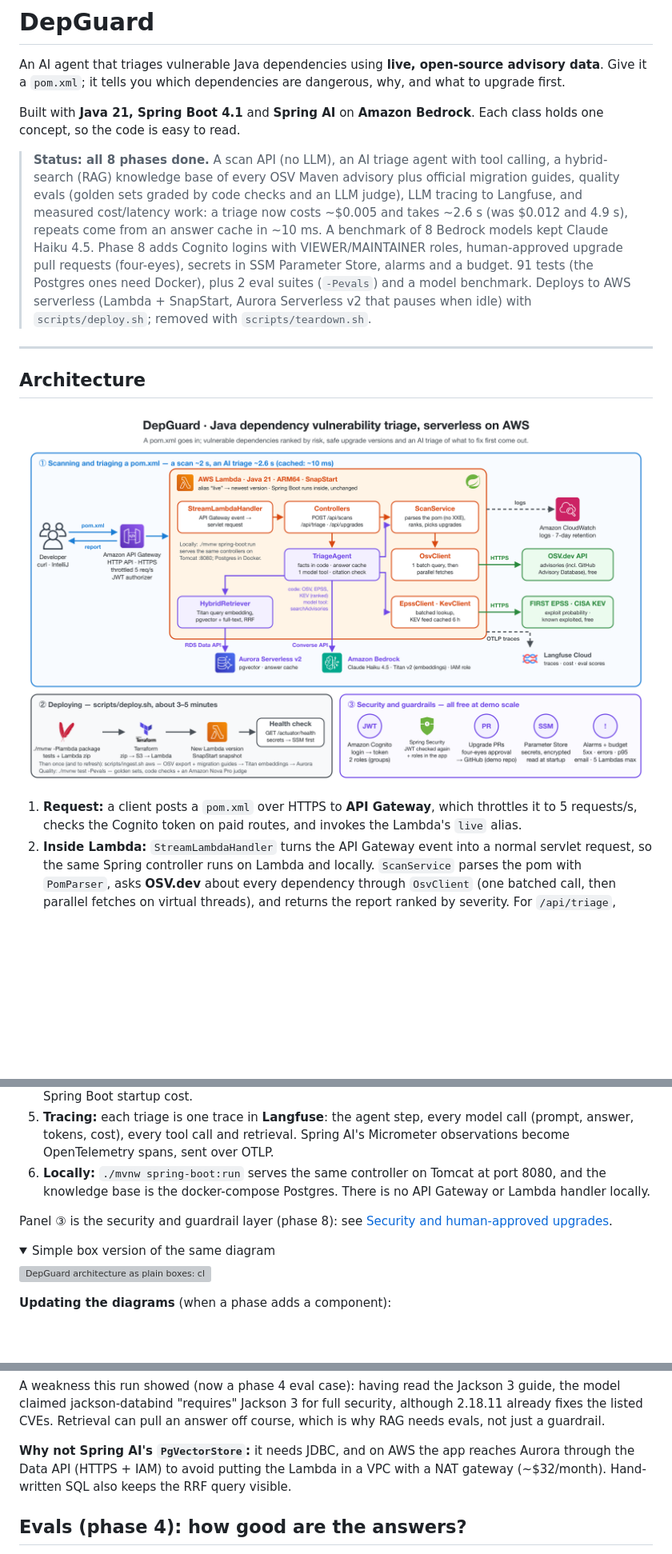
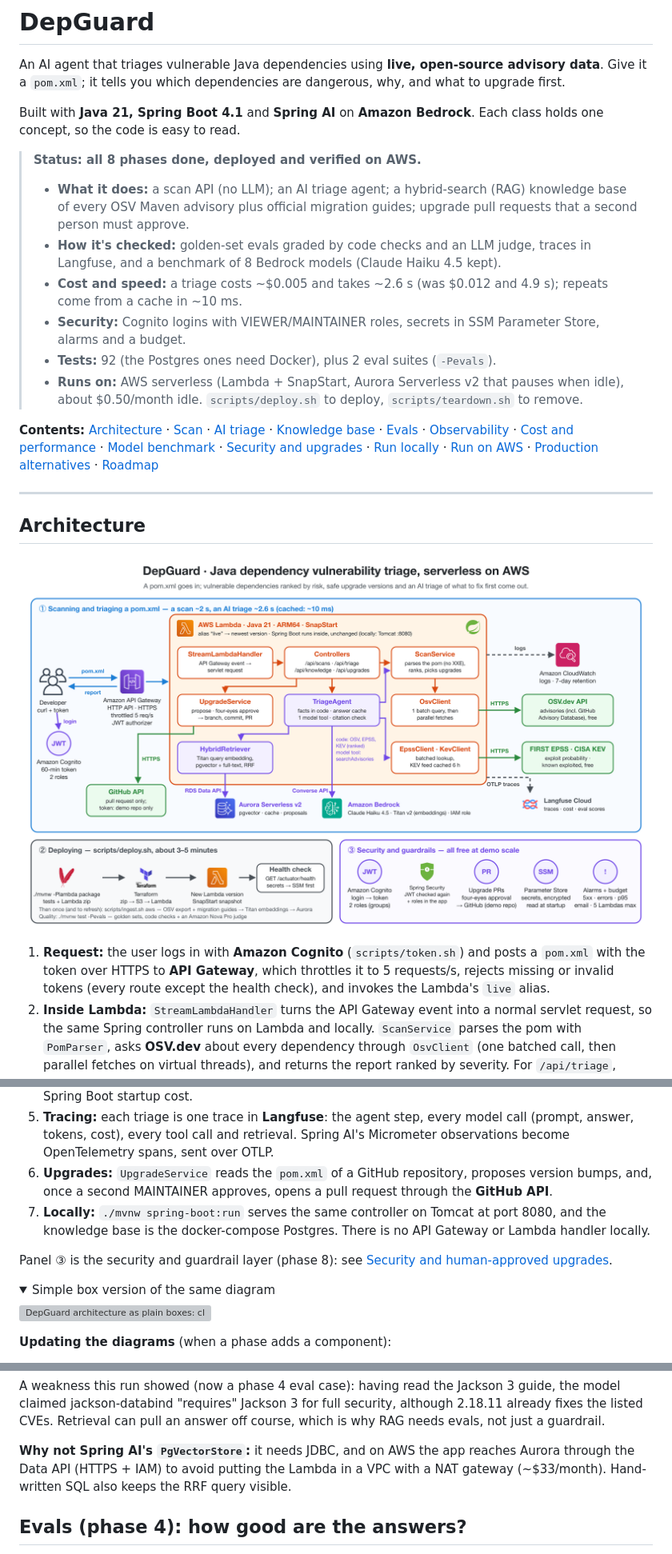
Before and after one commit to anuramesh1/depguard, a Markdown page: README.md, 3 parts joined by grey strips. Shown at 80% size. Rendered like a GitHub page; pictures changed too: docs/architecture/depguard-architecture-aws.png; folded sections open; blank space fills up the shorter version; grey boxes are pictures that could not be loaded.

```diff
--- a/README.md
+++ b/README.md
@@ -5,22 +5,33 @@ Give it a `pom.xml`; it tells you which dependencies are dangerous, why, and wha
 
 Built with **Java 21, Spring Boot 4.1** and **Spring AI** on **Amazon Bedrock**. Each class holds one concept, so the code is easy to read.
 
-> **Status: all 8 phases done.** A scan API (no LLM), an AI triage agent with tool calling, a hybrid-search (RAG)
-> knowledge base of every OSV Maven advisory plus official migration guides, quality evals (golden sets graded by
-> code checks and an LLM judge), LLM tracing to Langfuse, and measured cost/latency work: a triage now costs ~$0.005 and
-> takes ~2.6 s (was $0.012 and 4.9 s), repeats come from an answer cache in ~10 ms. A benchmark of 8 Bedrock models kept Claude Haiku 4.5. Phase 8 adds Cognito logins with
-> VIEWER/MAINTAINER roles, human-approved upgrade pull requests (four-eyes), secrets in SSM Parameter Store, alarms and a
-> budget. 91 tests (the Postgres ones need Docker), plus 2 eval suites (`-Pevals`) and a model benchmark.
-> Deploys to AWS serverless (Lambda + SnapStart, Aurora Serverless v2 that pauses when idle) with `scripts/deploy.sh`;
-> removed with `scripts/teardown.sh`.
+> **Status: all 8 phases done, deployed and verified on AWS.**
+> - **What it does:** a scan API (no LLM); an AI triage agent; a hybrid-search (RAG) knowledge base of every OSV Maven
+>   advisory plus official migration guides; upgrade pull requests that a second person must approve.
+> - **How it's checked:** golden-set evals graded by code checks and an LLM judge, traces in Langfuse, and a benchmark
+>   of 8 Bedrock models (Claude Haiku 4.5 kept).
+> - **Cost and speed:** a triage costs ~$0.005 and takes ~2.6 s (was $0.012 and 4.9 s); repeats come from a cache in ~10 ms.
+> - **Security:** Cognito logins with VIEWER/MAINTAINER roles, secrets in SSM Parameter Store, alarms and a budget.
+> - **Tests:** 92 (the Postgres ones need Docker), plus 2 eval suites (`-Pevals`).
+> - **Runs on:** AWS serverless (Lambda + SnapStart, Aurora Serverless v2 that pauses when idle), about $0.50/month
+>   idle. `scripts/deploy.sh` to deploy, `scripts/teardown.sh` to remove.
+
+**Contents:** [Architecture](#architecture) · [Scan](#scan-api-phase-1-post-apiscans) · [AI triage](#ai-triage-phases-2-and-6-post-apitriage) ·
+[Knowledge base](#knowledge-base-with-hybrid-search-phase-3-get-apiknowledgesearch) · [Evals](#evals-phase-4-how-good-are-the-answers) ·
+[Observability](#observability-phase-5-what-happened-inside-each-triage) · [Cost and performance](#cost-and-performance-phase-6-measured-before-and-after) ·
+[Model benchmark](#model-benchmark-phase-7-which-model-at-what-price) · [Security and upgrades](#security-and-human-approved-upgrades-phase-8) ·
+[Run locally](#local-demo-free) · [Run on AWS](#cloud-demo-on-aws-serverless-about-050month-while-idle) ·
+[Production alternatives](#design-alternatives-taking-this-to-production) · [Roadmap](#roadmap)
 
 ---
 
 ## Architecture
 
-![DepGuard architecture on AWS, drawn with service icons: a developer sends a pom.xml to Amazon API Gateway, which invokes a Java 21 Lambda with SnapStart running Spring Boot. Inside it, StreamLambdaHandler passes the request to the controllers. /api/scans goes to ScanService and OsvClient, which calls OSV.dev. /api/triage goes to TriageAgent, which calls Claude on Amazon Bedrock and uses four tools: the scan, EpssClient and KevClient (FIRST EPSS and CISA KEV), and HybridRetriever, which embeds the question with Titan and searches Aurora Serverless v2 (pgvector + full-text) through the RDS Data API. Logs go to CloudWatch. Deploying: Maven builds the zip, Terraform uploads it through S3 to a new SnapStart version, then a health check. An ingest run fills the knowledge base from the OSV export and migration guides. Traces go to Langfuse Cloud over OTLP. A security panel shows Cognito logins (JWT checked by API Gateway and Spring Security, VIEWER and MAINTAINER roles), four-eyes upgrade pull requests on GitHub, secrets in SSM Parameter Store, and alarms with a budget.](docs/architecture/depguard-architecture-aws.png)
+![DepGuard architecture on AWS, drawn with service icons: a developer logs in with Amazon Cognito and sends a pom.xml with the token to Amazon API Gateway, which invokes a Java 21 Lambda with SnapStart running Spring Boot. Inside it, StreamLambdaHandler passes the request to the controllers. /api/scans goes to ScanService and OsvClient, which calls OSV.dev. /api/triage goes to TriageAgent, which calls Claude on Amazon Bedrock and uses four tools: the scan, EpssClient and KevClient (FIRST EPSS and CISA KEV), and HybridRetriever, which embeds the question with Titan and searches Aurora Serverless v2 (pgvector + full-text) through the RDS Data API. /api/upgrades goes to UpgradeService, which opens pull requests through the GitHub API. Logs go to CloudWatch. Deploying: Maven builds the zip, Terraform uploads it through S3 to a new SnapStart version, then a health check. An ingest run fills the knowledge base from the OSV export and migration guides. Traces go to Langfuse Cloud over OTLP. A security panel shows Cognito logins (JWT checked by API Gateway and Spring Security, VIEWER and MAINTAINER roles), four-eyes upgrade pull requests on GitHub, secrets in SSM Parameter Store, and alarms with a budget.](docs/architecture/depguard-architecture-aws.png)
 
-1. **Request:** a client posts a `pom.xml` over HTTPS to **API Gateway**, which throttles it to 5 requests/s, checks the Cognito token on paid routes, and invokes the Lambda's `live` alias.
+1. **Request:** the user logs in with **Amazon Cognito** (`scripts/token.sh`) and posts a `pom.xml` with the token over
+   HTTPS to **API Gateway**, which throttles it to 5 requests/s, rejects missing or invalid tokens (every route except
+   the health check), and invokes the Lambda's `live` alias.
 2. **Inside Lambda:** `StreamLambdaHandler` turns the API Gateway event into a normal servlet request, so the same Spring controller runs
    on Lambda and locally. `ScanService` parses the pom with `PomParser`, asks **OSV.dev** about every dependency through `OsvClient`
    (one batched call, then parallel fetches on virtual threads), and returns the report ranked by severity.
@@ -35,7 +46,9 @@ Built with **Java 21, Spring Boot 4.1** and **Spring AI** on **Amazon Bedrock**.
    SnapStart snapshots the started app, so cold starts don't pay the Spring Boot startup cost.
 5. **Tracing:** each triage is one trace in **Langfuse**: the agent step, every model call (prompt, answer, tokens,
    cost), every tool call and retrieval. Spring AI's Micrometer observations become OpenTelemetry spans, sent over OTLP.
-6. **Locally:** `./mvnw spring-boot:run` serves the same controller on Tomcat at port 8080, and the knowledge base is
+6. **Upgrades:** `UpgradeService` reads the `pom.xml` of a GitHub repository, proposes version bumps, and, once a
+   second MAINTAINER approves, opens a pull request through the **GitHub API**.
+7. **Locally:** `./mvnw spring-boot:run` serves the same controller on Tomcat at port 8080, and the knowledge base is
    the docker-compose Postgres. There is no API Gateway or Lambda handler locally.
 
 Panel ③ is the security and guardrail layer (phase 8): see [Security and human-approved upgrades](#security-and-human-approved-upgrades-phase-8).
@@ -43,7 +56,7 @@ Panel ③ is the security and guardrail layer (phase 8): see [Security and human
 <details>
 <summary>Simple box version of the same diagram</summary>
 
-![DepGuard architecture as plain boxes: client, API Gateway, Lambda with StreamLambdaHandler, Controllers, TriageAgent, ScanService, HybridRetriever, EpssClient/KevClient and OsvClient; externals Amazon Bedrock, Aurora Serverless v2, EPSS/CISA KEV, OSV.dev and CloudWatch; below, the deploy and ingest steps and the security layer (Cognito, Spring Security, upgrade PRs, Parameter Store, alarms).](docs/architecture/depguard-architecture.svg)
+![DepGuard architecture as plain boxes: client with Amazon Cognito login, API Gateway, Lambda with StreamLambdaHandler, Controllers, TriageAgent, ScanService, HybridRetriever, EpssClient/KevClient, OsvClient and UpgradeService; externals Amazon Bedrock, Aurora Serverless v2, EPSS/CISA KEV, OSV.dev, GitHub, Langfuse and CloudWatch; below, the deploy and ingest steps and the security layer (Cognito, Spring Security, upgrade PRs, Parameter Store, alarms).](docs/architecture/depguard-architecture.svg)
 
 </details>
 
@@ -189,7 +202,7 @@ for full security, although 2.18.11 already fixes the listed CVEs. Retrieval can
 RAG needs evals, not just a guardrail.
 
 **Why not Spring AI's `PgVectorStore`:** it needs JDBC, and on AWS the app reaches Aurora through the Data API (HTTPS + IAM)
-to avoid putting the Lambda in a VPC with a NAT gateway (~$32/month). Hand-written SQL also keeps the RRF query visible.
+to avoid putting the Lambda in a VPC with a NAT gateway (~$33/month). Hand-written SQL also keeps the RRF query visible.
 
 ## Evals (phase 4): how good are the answers?
 
```
Also changed, not shown: other parts of README.md (+19 -17 lines), 3 other files.
